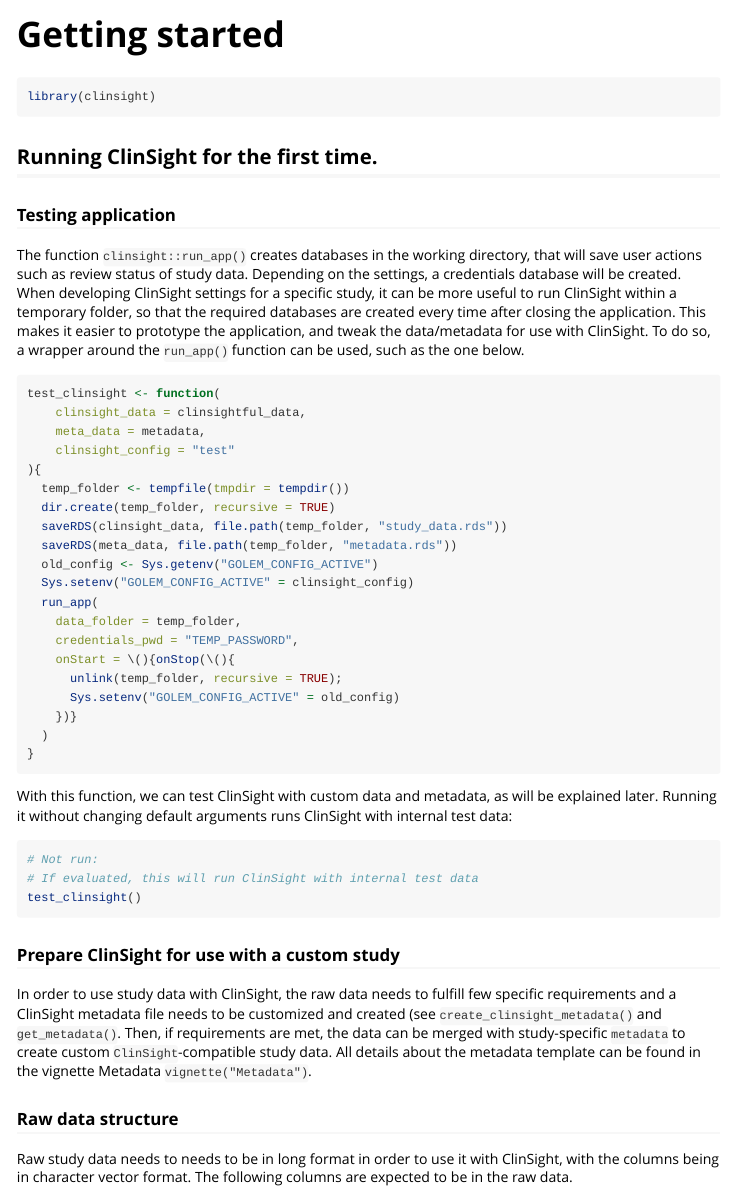
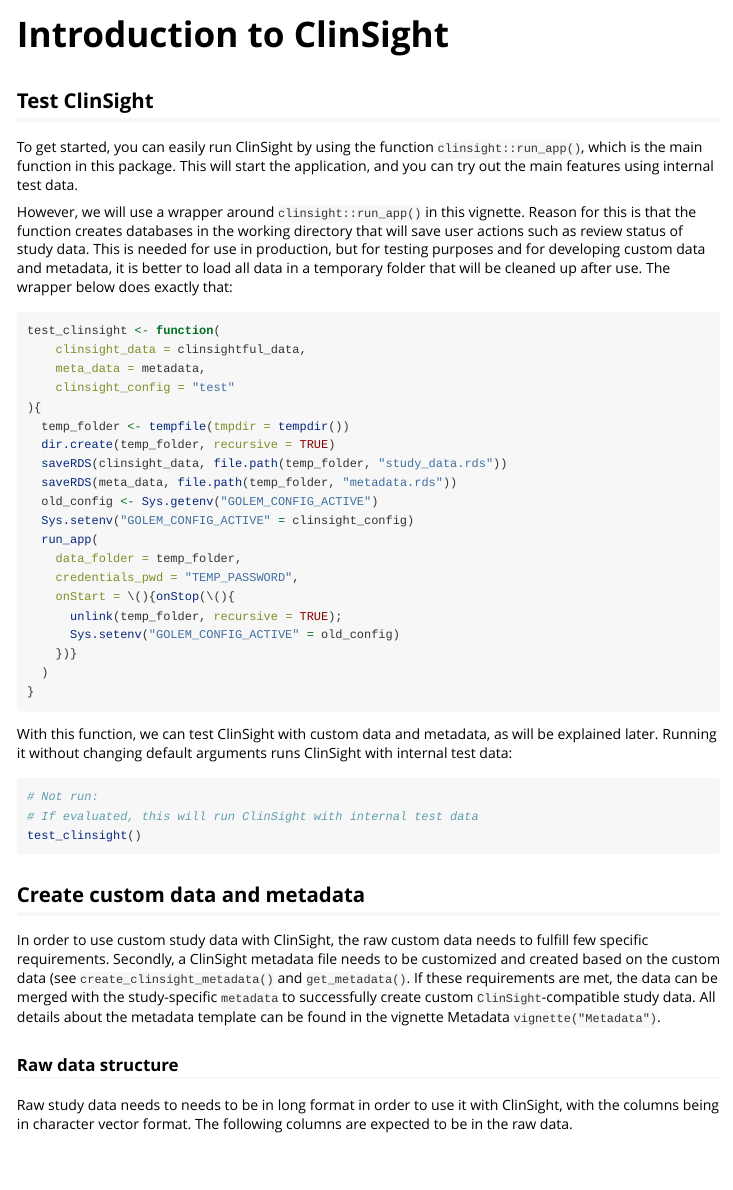
Before and after one commit to openpharma/clinsight, an R Markdown document (vignettes/clinsight.Rmd): the page in a window 1100 px wide, from its top. Rendered offline with R 4.5, knitr and Pandoc, with nearby package versions; some code elsewhere in the file could not run offline; long lines of code are wrapped.

Commit message:
Tweak getting started vignette a bit more

````diff
--- a/vignettes/clinsight.Rmd
+++ b/vignettes/clinsight.Rmd
@@ -1,8 +1,8 @@
 ---
-title: "Getting started"
+title: "Introduction to ClinSight"
 output: rmarkdown::html_vignette
 vignette: >
-  %\VignetteIndexEntry{Getting started}
+  %\VignetteIndexEntry{Introduction to ClinSight}
   %\VignetteEngine{knitr::rmarkdown}
   %\VignetteEncoding{UTF-8}
 ---
@@ -14,15 +14,15 @@
 )
 ```
 
-```{r setup}
+```{r setup, echo=FALSE}
 library(clinsight)
 ```
 
-## Running ClinSight for the first time.
+## Test ClinSight
 
-### Testing application
+To get started, you can easily run ClinSight by using the function `clinsight::run_app()`, which is the main function in this package. This will start the application, and you can try out the main features using internal test data.
 
-The function `clinsight::run_app()` creates databases in the working directory, that will save user actions such as review status of study data. Depending on the settings, a credentials database will be created. When developing ClinSight settings for a specific study, it can be more useful to run ClinSight within a temporary folder, so that the required databases are created every time after closing the application. This makes it easier to prototype the application, and tweak the data/metadata for use with ClinSight. To do so, a wrapper around the `run_app()` function can be used, such as the one below.
+However, we will use a wrapper around `clinsight::run_app()` in this vignette. Reason for this is that the function creates databases in the working directory that will save user actions such as review status of study data. This is needed for use in production, but for testing purposes and for developing custom data and metadata, it is better to load all data in a temporary folder that will be cleaned up after use. The wrapper below does exactly that:
 
 ```{r }
 test_clinsight <- function(
@@ -55,16 +55,16 @@
 test_clinsight()
 ```
 
-### Prepare ClinSight for use with a custom study
+## Create custom data and metadata
 
-In order to use study data with ClinSight, the raw data needs to fulfill few specific requirements and a ClinSight metadata file needs to be customized and created (see `create_clinsight_metadata()` and `get_metadata()`. Then, if requirements are met, the data can be merged with study-specific `metadata` to create custom `ClinSight`-compatible study data. All details about the metadata template can be found in the vignette Metadata `vignette("Metadata")`.
+In order to use custom study data with ClinSight, the raw custom data needs to fulfill few specific requirements. Secondly, a ClinSight metadata file needs to be customized and created based on the custom data (see `create_clinsight_metadata()` and `get_metadata()`. If these requirements are met, the data can be merged with the study-specific `metadata` to successfully create custom `ClinSight`-compatible study data. All details about the metadata template can be found in the vignette Metadata `vignette("Metadata")`.
 
 ### Raw data structure
 
 Raw study data needs to needs to be in long format in order to use it with ClinSight, with the columns being in character vector format. The following columns are expected to be in the raw data.
 
 |                |                                                                                                                |
-|-----------------------|-------------------------------------------------|
+|------------------------|-----------------------------------------------|
 | **Name**       | **Description**                                                                                                |
 | site_code      | Identifier for study site.                                                                                     |
 | subject_id     | Unique identifier for a subject                                                                                |
````
